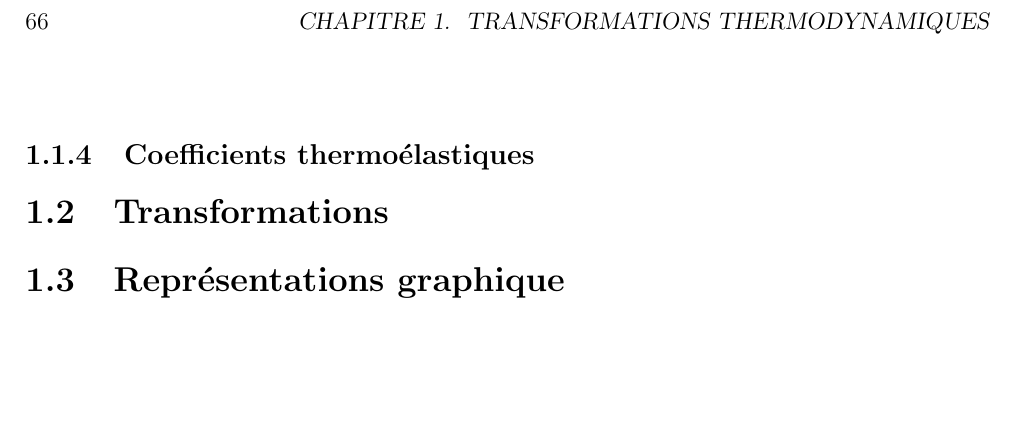
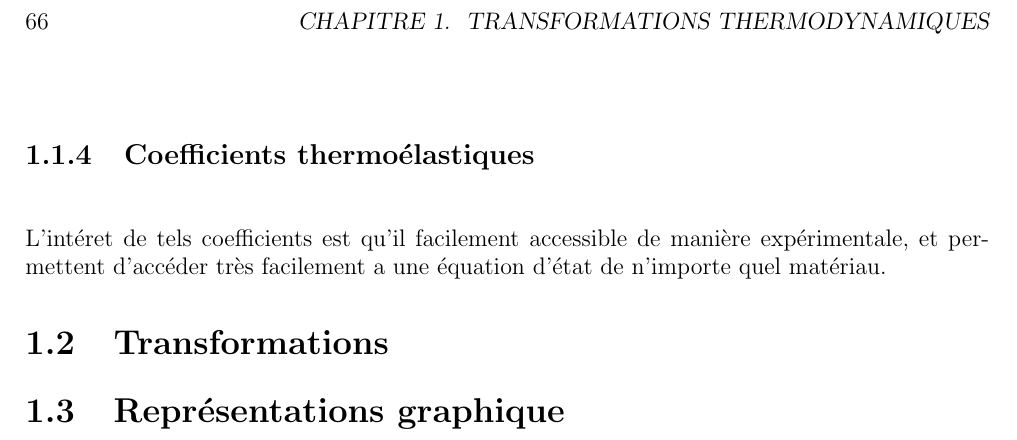
Before and after one commit to MoiCAntho/Livre-L2, a LaTeX book (main.tex, which reads PHY302.tex): part of page 66 of 77, cut so that both start at the same text, the shorter picture padded with empty space. Compiled offline with pdfLaTeX.

Commit message:
qq modifs

```diff
--- a/PHY302.tex
+++ b/PHY302.tex
@@ -47,6 +47,16 @@ Un système est à l'équilibre thermodynamique si toutes ses variables d'état
 On appelle équation d'état une relation mathématique entre les différentes variables d'état caractérisant le système.
 \end{defi}
 \subsection{Coefficients thermoélastiques}
+\begin{defi}
+    On définit trois grandeurs intensives nommées coefficients thermoélastiques.\\
+    \begin{itemize}
+        \item Coefficient de dilatation isobare : $\alpha = \frac{1}{V}\left(\frac{\partial V}{\partial T}\right)_P$
+        \item Coefficient de compression isochore : $\beta = $
+        \item Coefficient de compressibilité isotherme : $\chi_T = $
+    \end{itemize}
+\end{defi}
+L'intéret de tels coefficients est qu'il facilement accessible de manière expérimentale,
+et permettent d'accéder très facilement a une équation d'état de n'importe quel matériau.
 \section{Transformations}
 \section{Représentations graphique}
 \chapter{Premier principe}
```
Also changed, not shown: main.pdf, 15 other files.
